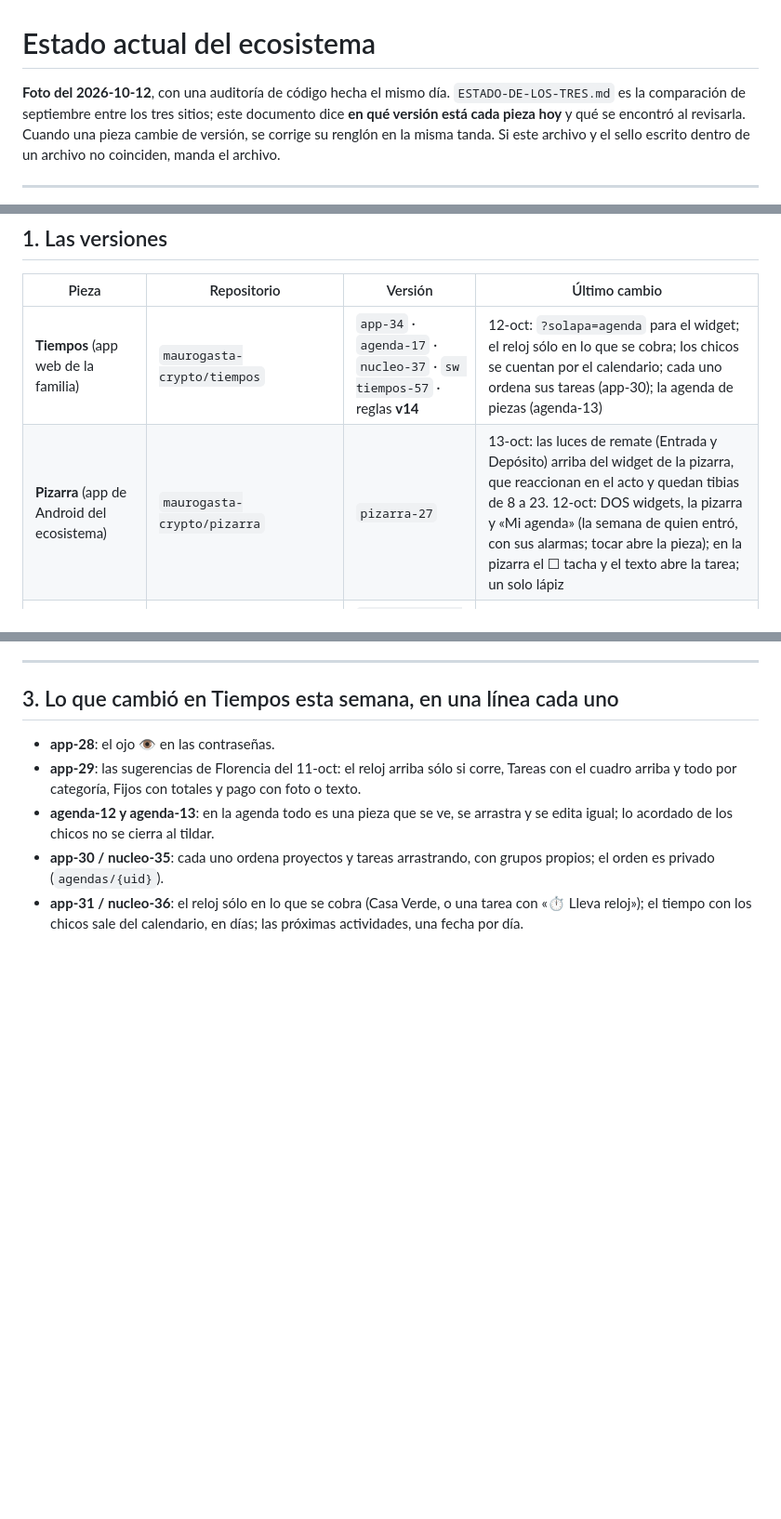
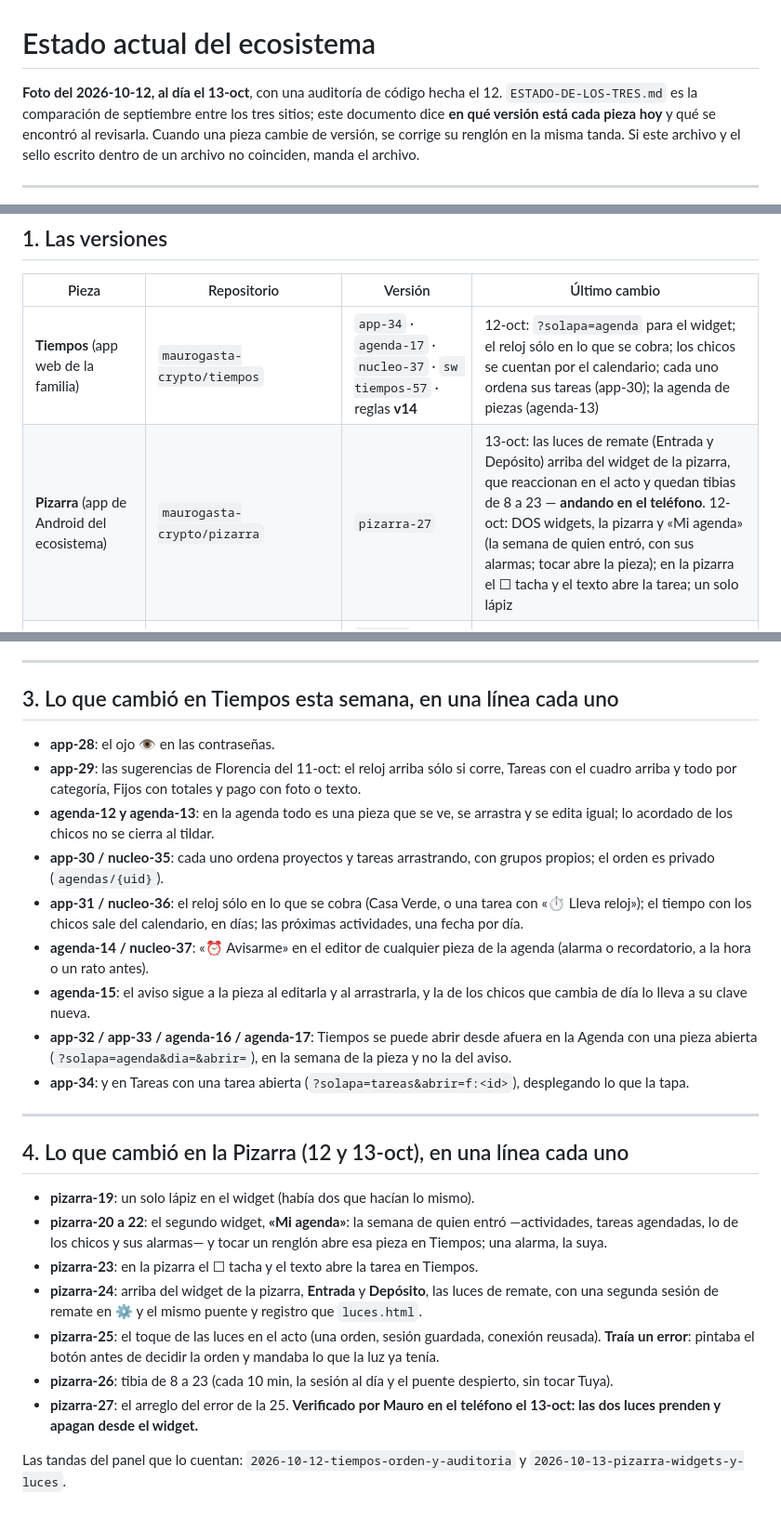
Before and after one commit to maurogasta-crypto/datos, a Markdown page: protocolos/ESTADO-ACTUAL.md, 3 parts joined by grey strips. Shown at 93% size. Drawn GitHub-style; blank space fills up the shorter version.

Commit message:
ESTADO-ACTUAL: lo de Tiempos después de la auditoría, la Pizarra del 12 y 13-oct, y las luces verificadas en el teléfono
Co-Authored-By: Claude Opus 5.5 <noreply@anthropic.com>
Claude-Session: https://claude.ai/code/session_01EziAxJdqEDKFcQGws5uW49

```diff
--- a/protocolos/ESTADO-ACTUAL.md
+++ b/protocolos/ESTADO-ACTUAL.md
@@ -1,6 +1,6 @@
 # Estado actual del ecosistema
 
-**Foto del 2026-10-12**, con una auditoría de código hecha el mismo día.
+**Foto del 2026-10-12, al día el 13-oct**, con una auditoría de código hecha el 12.
 `ESTADO-DE-LOS-TRES.md` es la comparación de septiembre entre los tres sitios;
 este documento dice **en qué versión está cada pieza hoy** y qué se encontró
 al revisarla. Cuando una pieza cambie de versión, se corrige su renglón en la
@@ -14,7 +14,7 @@ coinciden, manda el archivo.
 | Pieza | Repositorio | Versión | Último cambio |
 |---|---|---|---|
 | **Tiempos** (app web de la familia) | `maurogasta-crypto/tiempos` | `app-34` · `agenda-17` · `nucleo-37` · `sw tiempos-57` · reglas **v14** | 12-oct: `?solapa=agenda` para el widget; el reloj sólo en lo que se cobra; los chicos se cuentan por el calendario; cada uno ordena sus tareas (app-30); la agenda de piezas (agenda-13) |
-| **Pizarra** (app de Android del ecosistema) | `maurogasta-crypto/pizarra` | `pizarra-27` | 13-oct: las luces de remate (Entrada y Depósito) arriba del widget de la pizarra, que reaccionan en el acto y quedan tibias de 8 a 23. 12-oct: DOS widgets, la pizarra y «Mi agenda» (la semana de quien entró, con sus alarmas; tocar abre la pieza); en la pizarra el ☐ tacha y el texto abre la tarea; un solo lápiz |
+| **Pizarra** (app de Android del ecosistema) | `maurogasta-crypto/pizarra` | `pizarra-27` | 13-oct: las luces de remate (Entrada y Depósito) arriba del widget de la pizarra, que reaccionan en el acto y quedan tibias de 8 a 23 — **andando en el teléfono**. 12-oct: DOS widgets, la pizarra y «Mi agenda» (la semana de quien entró, con sus alarmas; tocar abre la pieza); en la pizarra el ☐ tacha y el texto abre la tarea; un solo lápiz |
 | **Casa Verde** (sitio y panel interno) | `casaverdecanas-blip/casaverdecanas` | `nucleo-avisos-17` · `sw cv2-shell-v116` | 11-oct: el ojo 👁 en las contraseñas |
 | **CasaYourte** | `casayourte/casayourte` | `nucleo-28` · `sw cy-shell-v61` | 11-oct: el ojo 👁 |
 | **remateTaller** | `rematetaller/remate` | `utils v1.23` · reglas v1.2 en el repo | 11-oct (tanda 35): el ojo 👁 |
@@ -99,3 +99,35 @@ coinciden, manda el archivo.
 - **app-31 / nucleo-36**: el reloj sólo en lo que se cobra (Casa Verde, o una
   tarea con «⏱ Lleva reloj»); el tiempo con los chicos sale del calendario,
   en días; las próximas actividades, una fecha por día.
+- **agenda-14 / nucleo-37**: «⏰ Avisarme» en el editor de cualquier pieza de
+  la agenda (alarma o recordatorio, a la hora o un rato antes).
+- **agenda-15**: el aviso sigue a la pieza al editarla y al arrastrarla, y la
+  de los chicos que cambia de día lo lleva a su clave nueva.
+- **app-32 / app-33 / agenda-16 / agenda-17**: Tiempos se puede abrir desde
+  afuera en la Agenda con una pieza abierta (`?solapa=agenda&dia=&abrir=`), en
+  la semana de la pieza y no la del aviso.
+- **app-34**: y en Tareas con una tarea abierta (`?solapa=tareas&abrir=f:<id>`),
+  desplegando lo que la tapa.
+
+---
+
+## 4. Lo que cambió en la Pizarra (12 y 13-oct), en una línea cada uno
+
+- **pizarra-19**: un solo lápiz en el widget (había dos que hacían lo mismo).
+- **pizarra-20 a 22**: el segundo widget, **«Mi agenda»**: la semana de quien
+  entró —actividades, tareas agendadas, lo de los chicos y sus alarmas— y tocar
+  un renglón abre esa pieza en Tiempos; una alarma, la suya.
+- **pizarra-23**: en la pizarra el ☐ tacha y el texto abre la tarea en Tiempos.
+- **pizarra-24**: arriba del widget de la pizarra, **Entrada** y **Depósito**,
+  las luces de remate, con una segunda sesión de remate en ⚙ y el mismo puente
+  y registro que `luces.html`.
+- **pizarra-25**: el toque de las luces en el acto (una orden, sesión guardada,
+  conexión reusada). **Traía un error**: pintaba el botón antes de decidir la
+  orden y mandaba lo que la luz ya tenía.
+- **pizarra-26**: tibia de 8 a 23 (cada 10 min, la sesión al día y el puente
+  despierto, sin tocar Tuya).
+- **pizarra-27**: el arreglo del error de la 25. **Verificado por Mauro en el
+  teléfono el 13-oct: las dos luces prenden y apagan desde el widget.**
+
+Las tandas del panel que lo cuentan: `2026-10-12-tiempos-orden-y-auditoria` y
+`2026-10-13-pizarra-widgets-y-luces`.
```
